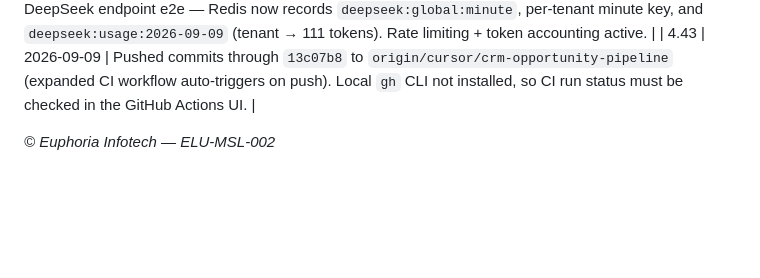
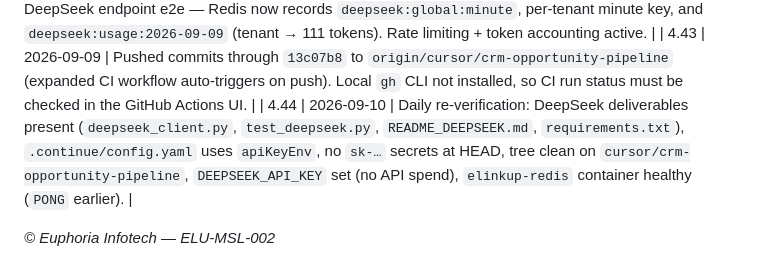
Before and after one commit to Avijr2022/elu-crm, a Markdown page: Documentation/ELU-MSL-002-CRM-Build-Tracker.md, the part around the change. Drawn GitHub-style; blank space fills up the shorter version.

Commit message:
docs(tracker): daily re-verification 2026-09-10 (4.44)

```diff
--- a/Documentation/ELU-MSL-002-CRM-Build-Tracker.md
+++ b/Documentation/ELU-MSL-002-CRM-Build-Tracker.md
@@ -90,5 +90,6 @@
 | 4.41 | 2026-09-09 | Made the DeepSeek limiter resilient: `app/utils/redis_rate_limiter.py` adds short (2s) connect/IO timeouts and a fail-open `rate_allowed_or_fail_open()`; `app/api/v1/integrations/deepseek.py` pings Redis and logs a warning instead of 500ing when Redis is down. Added `scripts/e2e_deepseek_endpoint.py` and verified end-to-end through the running server with the rotated key: `generate 200`, `deepseek-v4-flash`, status `completed`, ~110 tokens. README updated with graceful-degradation note. |
 | 4.42 | 2026-09-09 | Enabled Redis enforcement: added `redis:7-alpine` service (`elinkup-redis`, port 6379, AOF + `elinkup_redis` volume) to `docker-compose.yml` and wired `REDIS_URL: redis://redis:6379/0` into the API env. Started container (health `PONG`). Re-ran the DeepSeek endpoint e2e — Redis now records `deepseek:global:minute`, per-tenant minute key, and `deepseek:usage:2026-09-09` (tenant → 111 tokens). Rate limiting + token accounting active. |
 | 4.43 | 2026-09-09 | Pushed commits through `13c07b8` to `origin/cursor/crm-opportunity-pipeline` (expanded CI workflow auto-triggers on push). Local `gh` CLI not installed, so CI run status must be checked in the GitHub Actions UI. |
+| 4.44 | 2026-09-10 | Daily re-verification: DeepSeek deliverables present (`deepseek_client.py`, `test_deepseek.py`, `README_DEEPSEEK.md`, `requirements.txt`), `.continue/config.yaml` uses `apiKeyEnv`, no `sk-…` secrets at HEAD, tree clean on `cursor/crm-opportunity-pipeline`, `DEEPSEEK_API_KEY` set (no API spend), `elinkup-redis` container healthy (`PONG` earlier). |
 
 *© Euphoria Infotech — ELU-MSL-002*
```
